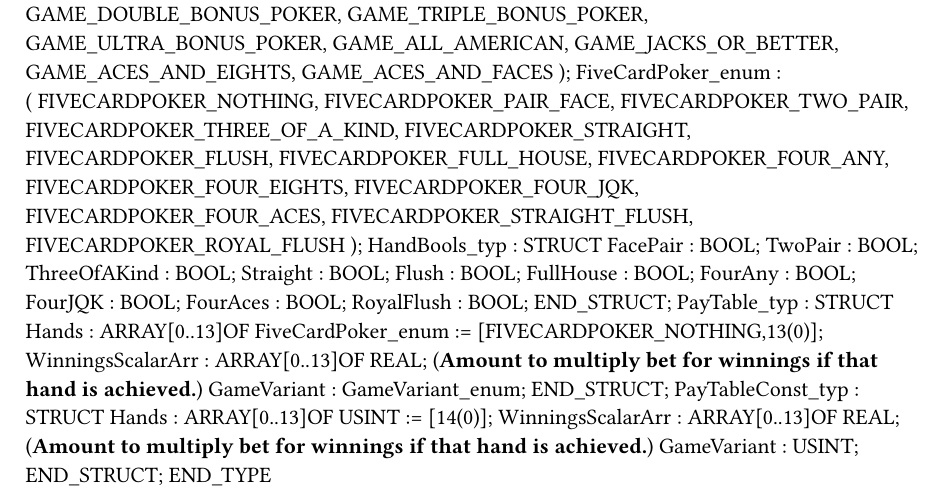
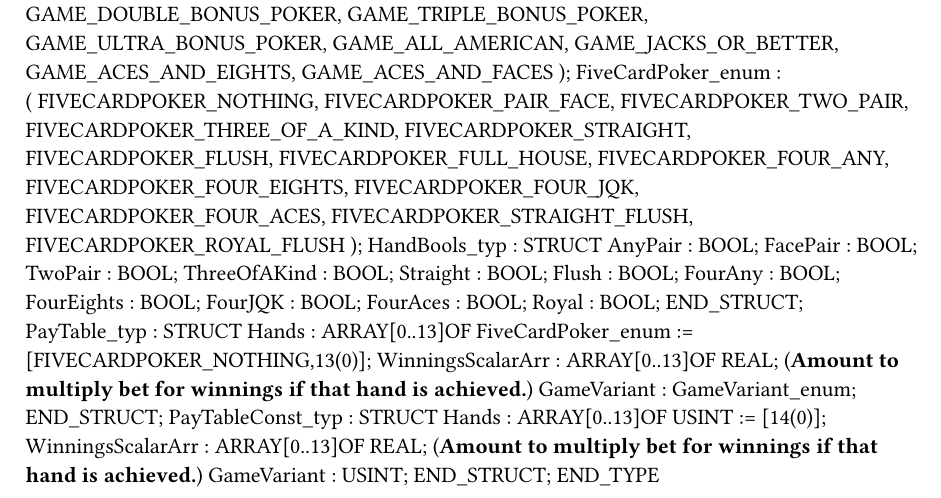
Before and after one commit to ChrisHairstonBnR/BnR-Video-Poker, a Typst document (BrVideoPoker/Logical/Libraries/PokerHands/Types.typ): part of the page, cut so that both start at the same text. Compiled offline with Typst 0.15.

Commit message:
Hand Analysis Now Functional

```diff
--- a/BrVideoPoker/Logical/Libraries/PokerHands/Types.typ
+++ b/BrVideoPoker/Logical/Libraries/PokerHands/Types.typ
@@ -29,10 +29,10 @@ TYPE
 		FIVECARDPOKER_ROYAL_FLUSH
 		);
 	HandBools_typ : 	STRUCT
+		AnyPair : BOOL;
 		FacePair : BOOL;
 		TwoPair : BOOL;
 		ThreeOfAKind : BOOL;
 		Straight : BOOL;
 		Flush : BOOL;
-		FullHouse : BOOL;
 		FourAny : BOOL;
@@ -39,6 +40,6 @@ TYPE
 		FourJQK : BOOL;
 		FourAces : BOOL;
-		RoyalFlush : BOOL;
+		Royal : BOOL;
 	END_STRUCT;
 	PayTable_typ : 	STRUCT
 		Hands : ARRAY[0..13]OF FiveCardPoker_enum := [FIVECARDPOKER_NOTHING,13(0)];
```
Also changed, not shown: BrVideoPoker/Logical/Libraries/PokerHands/Types.typ (1 more changed lines), 10 other files.
